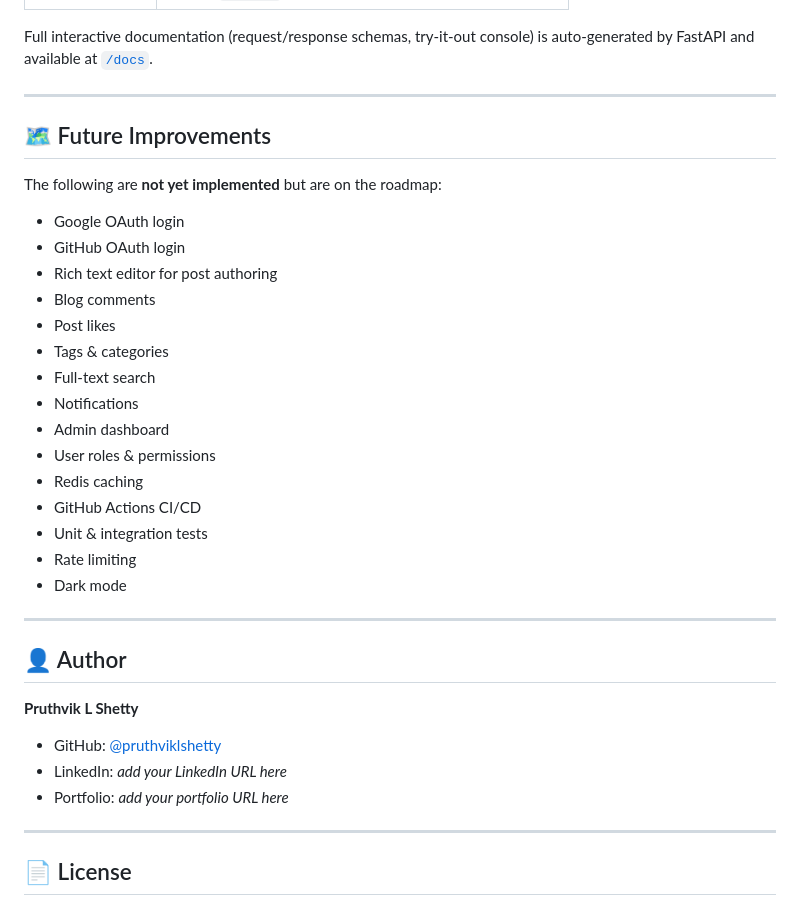
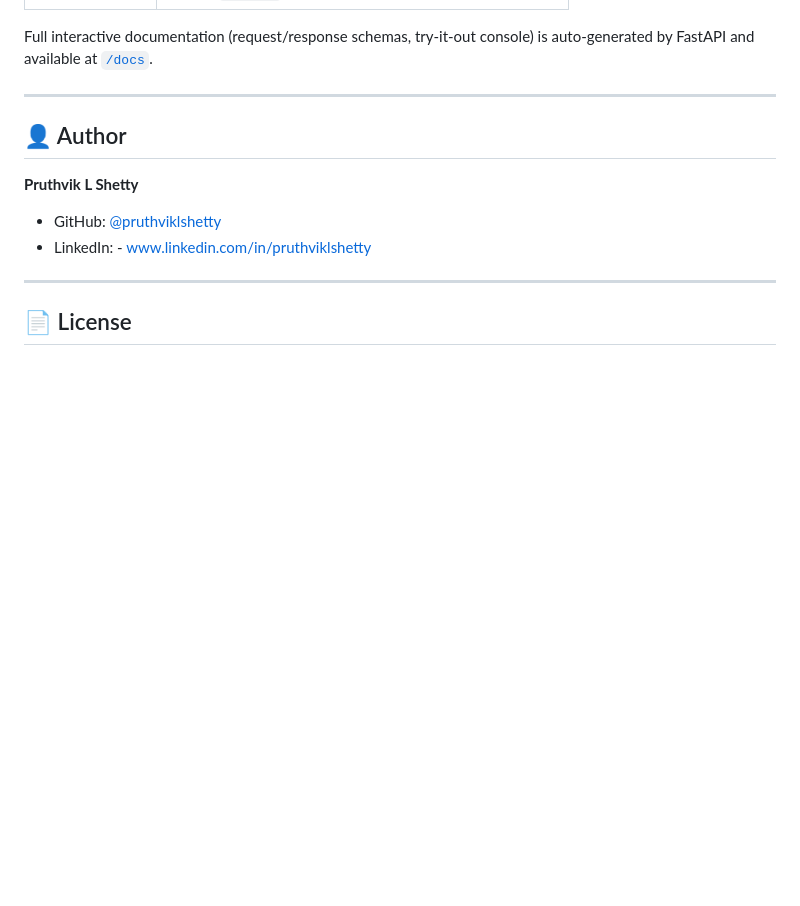
Before and after one commit to pruthviklshetty/Byline-Multi-author-publishing-platform, a Markdown page: README.md, the part around the change. Drawn GitHub-style; blank space fills up the shorter version.

```diff
--- a/README.md
+++ b/README.md
@@ -278,35 +278,14 @@ Full interactive documentation (request/response schemas, try-it-out console) is
 
 ---
 
-## 🗺️ Future Improvements
 
-The following are **not yet implemented** but are on the roadmap:
-
-- Google OAuth login
-- GitHub OAuth login
-- Rich text editor for post authoring
-- Blog comments
-- Post likes
-- Tags & categories
-- Full-text search
-- Notifications
-- Admin dashboard
-- User roles & permissions
-- Redis caching
-- GitHub Actions CI/CD
-- Unit & integration tests
-- Rate limiting
-- Dark mode
-
----
 
 ## 👤 Author
 
 **Pruthvik L Shetty**
 
 - GitHub: [@pruthviklshetty](https://github.com/pruthviklshetty)
-- LinkedIn: _add your LinkedIn URL here_
-- Portfolio: _add your portfolio URL here_
+- LinkedIn: - www.linkedin.com/in/pruthviklshetty
 
 ---
 
```
